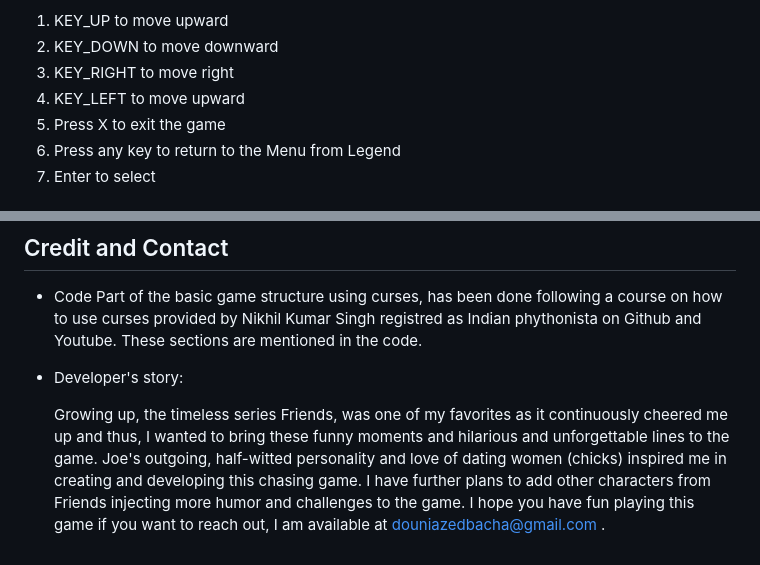
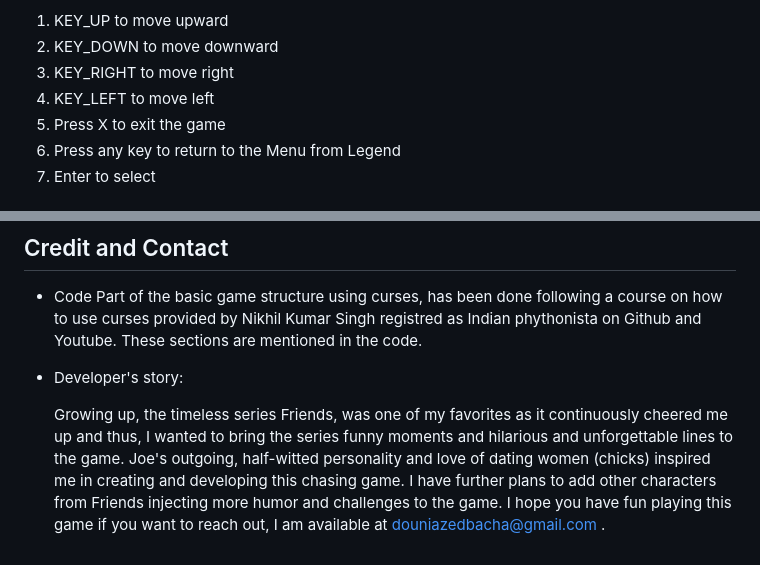
Before and after one commit to DouniaBK/joe_and_the_chick, a Markdown page: README.md, 2 parts joined by grey strips. Rendered like a GitHub page.

```diff
--- a/README.md
+++ b/README.md
@@ -48,7 +48,7 @@ The game is played using the following keys:
 1. KEY_UP to move upward
 2. KEY_DOWN to move downward
 3. KEY_RIGHT to move right
-4. KEY_LEFT to move upward
+4. KEY_LEFT to move left
 5. Press X to exit the game
 6. Press any key to return to the Menu from Legend
 7. Enter to select
@@ -261,4 +261,4 @@ detection behavior.
 * Developer's story:
 
     Growing up, the timeless series Friends, was one of my favorites as it continuously cheered me up and thus, I wanted to bring
-    these funny moments and hilarious and unforgettable lines to the game. Joe's outgoing, half-witted personality and love of dating women (chicks) inspired me in creating and developing this chasing game. I have further plans to add other characters from Friends injecting more humor and challenges to the game. I hope you have fun playing this game if you want to reach out, I am available at douniazedbacha@gmail.com .
+    the series funny moments and hilarious and unforgettable lines to the game. Joe's outgoing, half-witted personality and love of dating women (chicks) inspired me in creating and developing this chasing game. I have further plans to add other characters from Friends injecting more humor and challenges to the game. I hope you have fun playing this game if you want to reach out, I am available at douniazedbacha@gmail.com .
```
